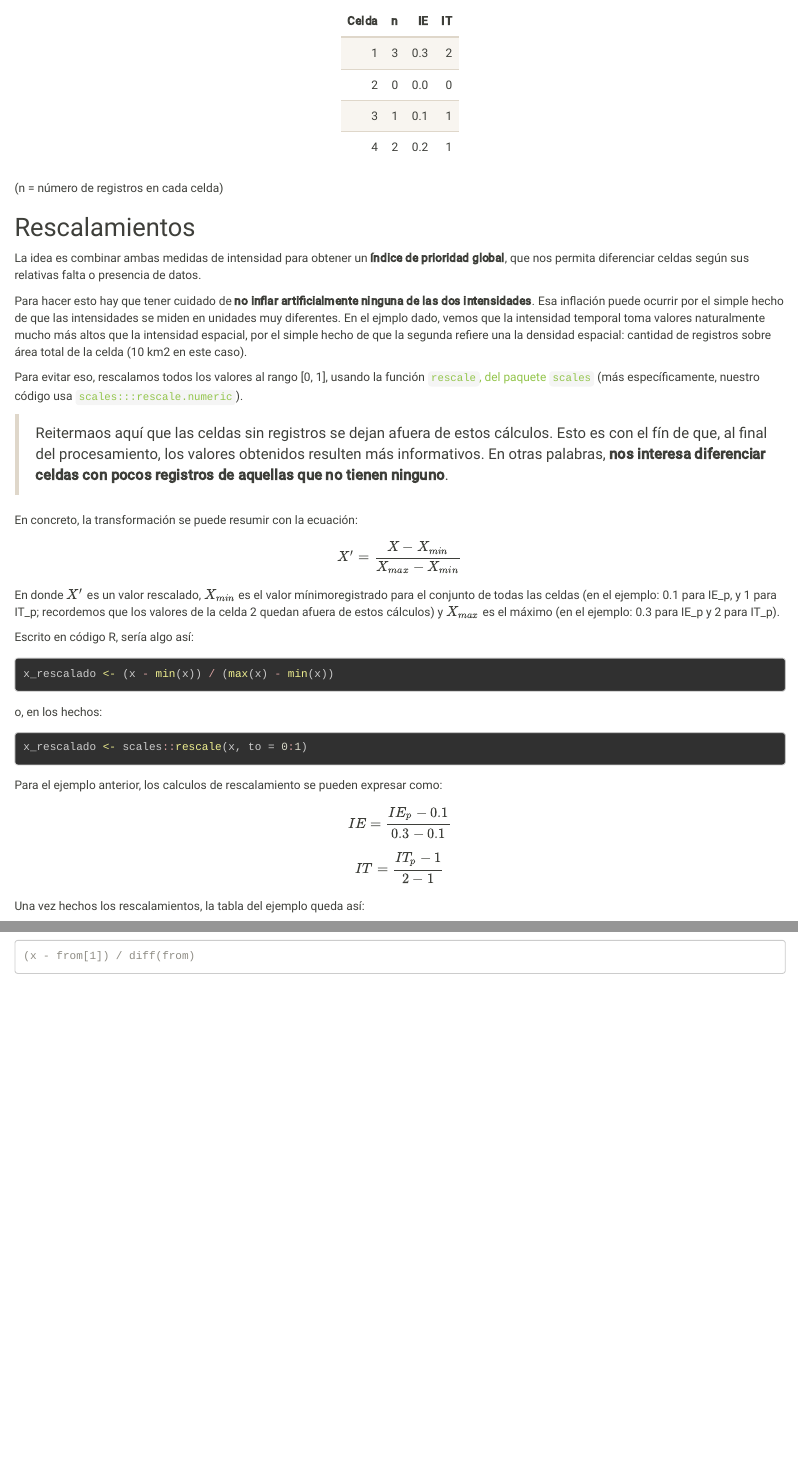
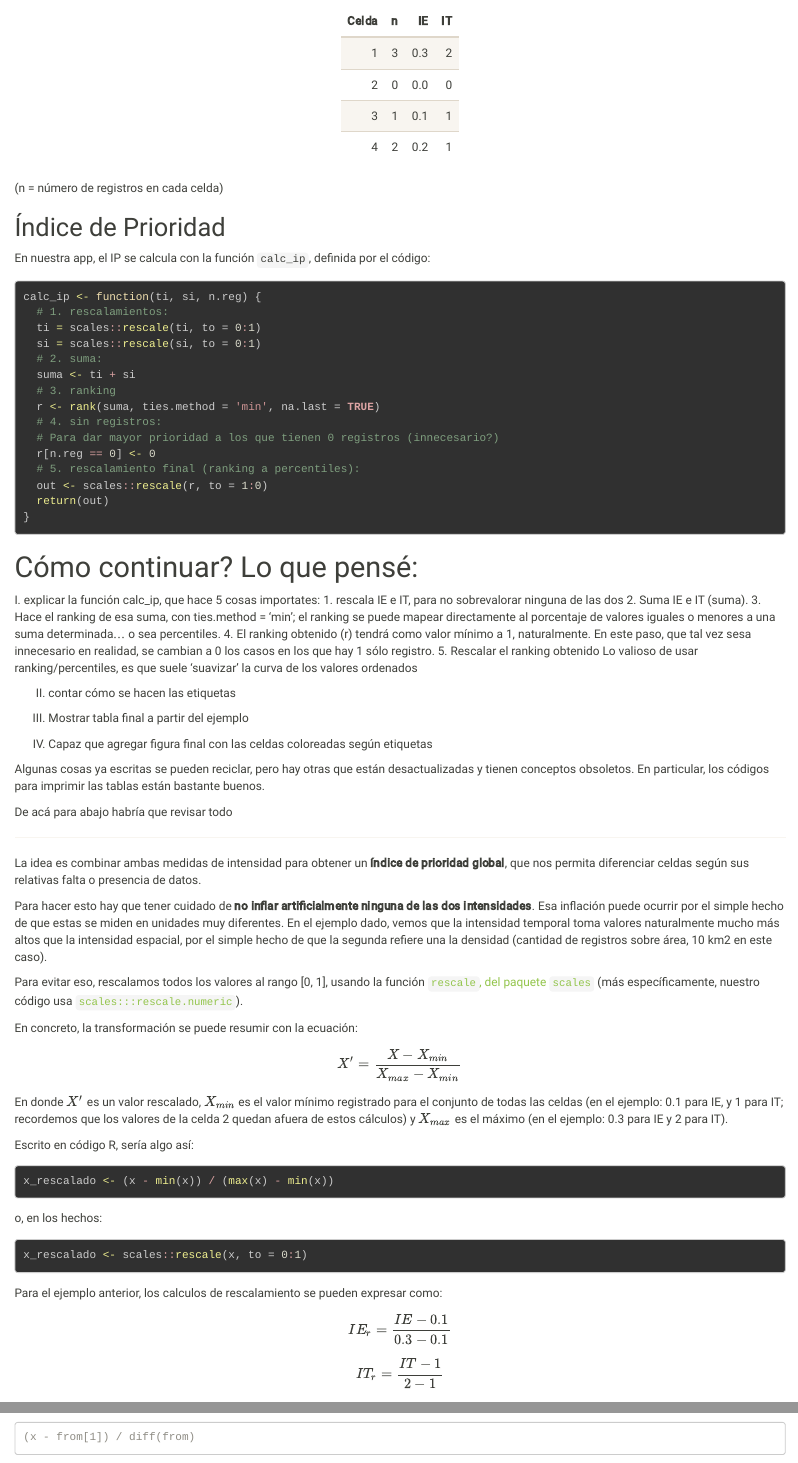
Before and after one commit to bienflorencia/LatinR2021, an R Markdown document (iNatUy_priority_map/www/indice_prioridad.Rmd): the page in a window 1100 px wide, from 1760 px down, and a second part further down, joined at a grey line. Rendered offline with R 4.5, knitr and Pandoc, with nearby package versions; some code elsewhere in the file could not run offline.

Commit message:
Más cambios a medias en la documentación, incluyendo de la función calc_ip

````diff
--- a/iNatUy_priority_map/www/indice_prioridad.Rmd
+++ b/iNatUy_priority_map/www/indice_prioridad.Rmd
@@ -59,21 +59,64 @@ kableExtra::kbl(tabla_ejemplo) %>%
 
 (n = número de registros en cada celda)
 
-## Rescalamientos
+## Índice de Prioridad
+
+En nuestra app, el IP se calcula con la función `calc_ip`, definida por el código:
+
+<!-- Cambiar ti y si por it e ie? (de inglés a español; pero lo haría en el código original de la función también para ser consistente) -->
+
+```{r}
+calc_ip <- function(ti, si, n.reg) {
+  # 1. rescalamientos:
+  ti = scales::rescale(ti, to = 0:1)
+  si = scales::rescale(si, to = 0:1)
+  # 2. suma:
+  suma <- ti + si
+  # 3. ranking
+  r <- rank(suma, ties.method = 'min', na.last = TRUE)
+  # 4. sin registros:
+  # Para dar mayor prioridad a los que tienen 0 registros (innecesario?)
+  r[n.reg == 0] <- 0
+  # 5. rescalamiento final (ranking a percentiles):
+  out <- scales::rescale(r, to = 1:0)
+  return(out)
+}
+```
+
+
+
+# Cómo continuar? Lo que pensé:
+
+  I. explicar la función calc_ip, que hace 5 cosas importates:
+    1. rescala IE e IT, para no sobrevalorar ninguna de las dos
+    2. Suma IE e IT (suma).
+    3. Hace el ranking de esa suma, con ties.method = 'min'; el ranking se puede mapear directamente al porcentaje de valores iguales o menores a una suma determinada... o sea percentiles.
+    4. El ranking obtenido (r) tendrá como valor mínimo a 1, naturalmente. En este paso, que tal vez sesa innecesario en realidad, se cambian a 0 los casos en los que hay 1 sólo registro.
+    5. Rescalar el ranking obtenido Lo valioso de usar ranking/percentiles, es que suele 'suavizar' la curva de los valores ordenados
+
+  II. contar cómo se hacen las etiquetas
+
+  III. Mostrar tabla final a partir del ejemplo
+
+  IV. Capaz que agregar figura final con las celdas coloreadas según etiquetas
+
+Algunas cosas ya escritas se pueden reciclar, pero hay otras que están desactualizadas y tienen conceptos obsoletos. En particular, los códigos para imprimir las tablas están bastante buenos.
+
+De acá para abajo habría que revisar todo
+
+- - -
 
 La idea es combinar ambas medidas de intensidad para obtener un **índice de prioridad global**, que nos permita diferenciar celdas según sus relativas falta o presencia de datos.
 
-Para hacer esto hay que tener cuidado de **no inflar artificialmente ninguna de las dos intensidades**. Esa inflación puede ocurrir por el simple hecho de que las intensidades se miden en unidades muy diferentes. En el ejmplo dado, vemos que la intensidad temporal toma valores naturalmente mucho más altos que la intensidad espacial, por el simple hecho de que la segunda refiere una la densidad espacial: cantidad de registros sobre área total de la celda (10 km2 en este caso).
+Para hacer esto hay que tener cuidado de **no inflar artificialmente ninguna de las dos intensidades**. Esa inflación puede ocurrir por el simple hecho de que estas se miden en unidades muy diferentes. En el ejemplo dado, vemos que la intensidad temporal toma valores naturalmente mucho más altos que la intensidad espacial, por el simple hecho de que la segunda refiere una la densidad (cantidad de registros sobre área, 10 km2 en este caso).
 
 Para evitar eso, rescalamos todos los valores al rango [0, 1], usando la función [`rescale`, del paquete `scales`](https://scales.r-lib.org/reference/rescale.html) (más específicamente, nuestro código usa [`scales:::rescale.numeric`](https://github.com/r-lib/scales/blob/9c5a00d66d3536e17f130abf50af9c3a61e1059d/R/bounds.r#L21)).
-
-> Reitermaos aquí que las celdas sin registros se dejan afuera de estos cálculos. Esto es con el fín de que, al final del procesamiento, los valores obtenidos resulten más informativos. En otras palabras, **nos interesa diferenciar celdas con pocos registros de aquellas que no tienen ninguno**.
 
 En concreto, la transformación se puede resumir con la ecuación:
 
 $$ X' = {{ X - X_{min} } \over { X_{max} - X_{min} }} $$
 
-En donde $X'$ es un valor rescalado, $X_{min}$ es el valor mínimoregistrado para el conjunto de todas las celdas (en el ejemplo: 0.1 para IE_p, y 1 para IT_p; recordemos que los valores de la celda 2 quedan afuera de estos cálculos) y $X_{max}$ es el máximo (en el ejemplo: 0.3 para IE_p y 2 para IT_p).
+En donde $X'$ es un valor rescalado, $X_{min}$ es el valor mínimo registrado para el conjunto de todas las celdas (en el ejemplo: 0.1 para IE, y 1 para IT; recordemos que los valores de la celda 2 quedan afuera de estos cálculos) y $X_{max}$ es el máximo (en el ejemplo: 0.3 para IE y 2 para IT).
 
 Escrito en código R, sería algo así:
 
@@ -89,5 +132,3 @@ x_rescalado <- scales::rescale(x, to = 0:1)
 
 Para el ejemplo anterior, los calculos de rescalamiento se pueden expresar como:
 
-$$ IE = {{ IE_p - 0.1 } \over { 0.3 - 0.1 }} $$
-$$ IT = {{ IT_p - 1 } \over { 2 - 1 }} $$
````
Also changed, not shown: iNatUy_priority_map/R/funciones.R (+10 -1 lines), iNatUy_priority_map/www/indice_prioridad.Rmd (6 more changed lines).
